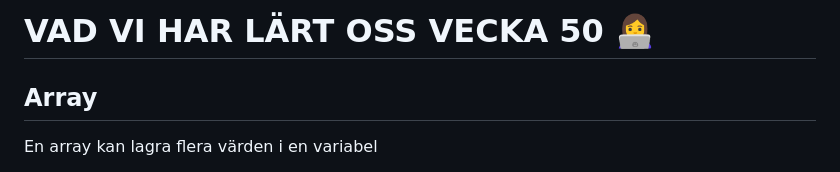
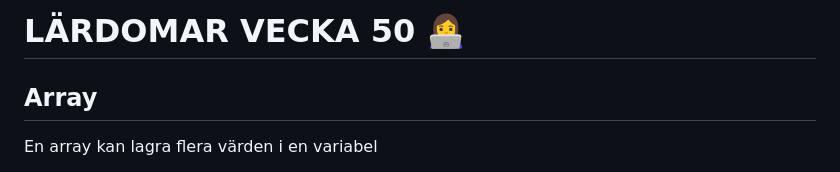
Before and after one commit to Elunyy/Projekt6, a Markdown page: chart.md, the part around the change. Drawn GitHub-style.

```diff
--- a/chart.md
+++ b/chart.md
@@ -1,4 +1,4 @@
-# VAD VI HAR LÄRT OSS VECKA 50 👩‍💻
+# LÄRDOMAR VECKA 50 👩‍💻
 
 ## Array
 En array kan lagra flera värden i en variabel
```
